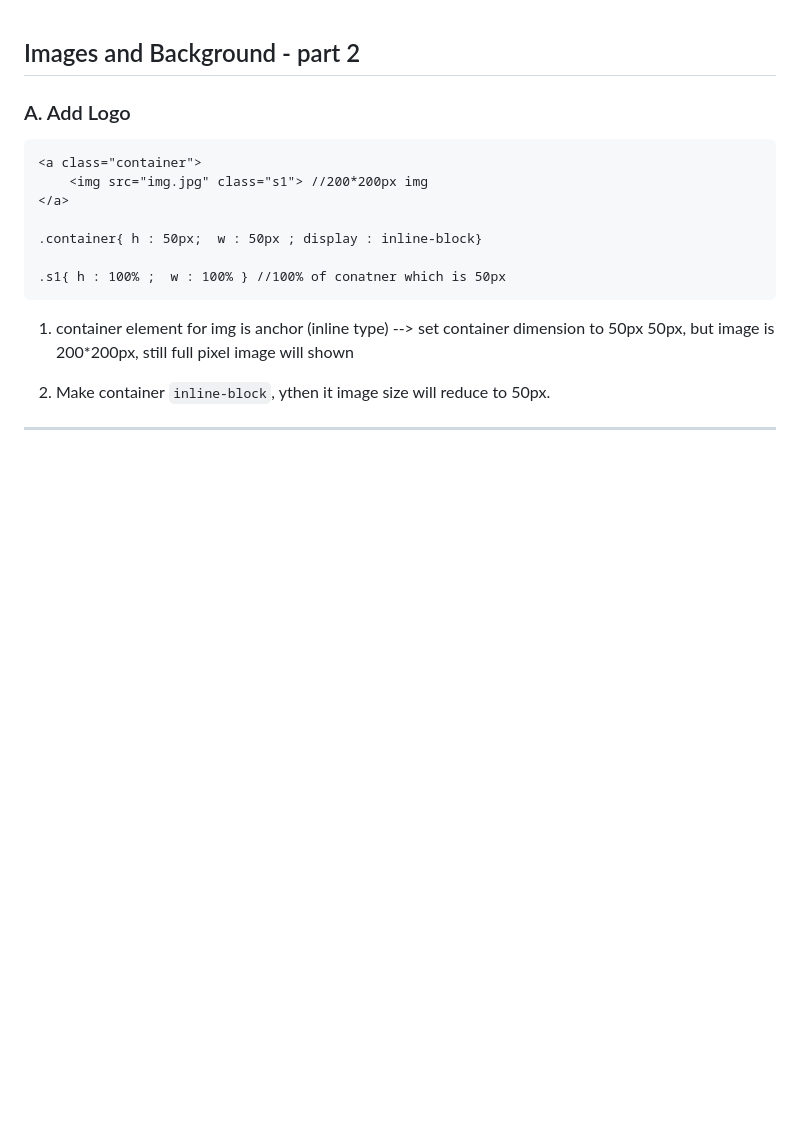
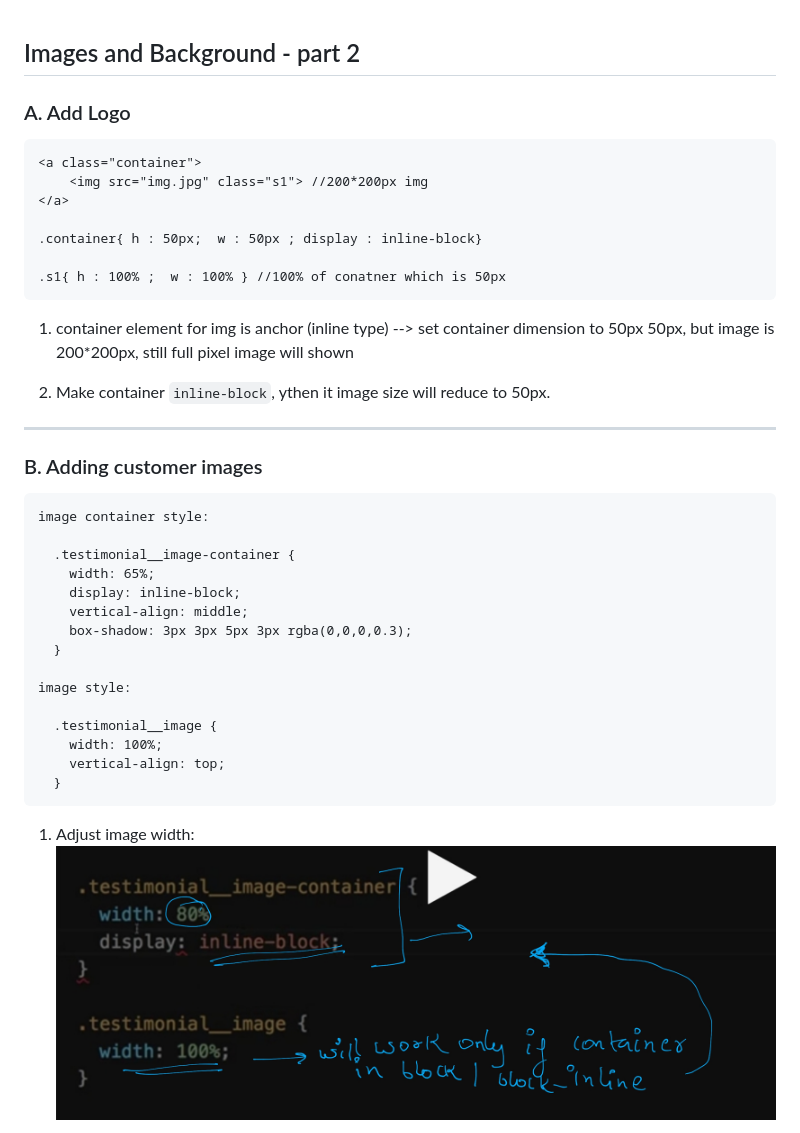
Before and after one commit to lekhrajdinkar/css_html, a Markdown page: NOTES-CSS/006_ADVNC_IMAGES-2.md, the part around the change printed below. Drawn GitHub-style; pictures changed too: NOTES-CSS/assets/img2/01.jpg (added); blank space fills up the shorter version.

````diff
--- a/NOTES-CSS/006_ADVNC_IMAGES-2.md
+++ b/NOTES-CSS/006_ADVNC_IMAGES-2.md
@@ -17,3 +17,26 @@
 2. Make container `inline-block`, ythen it image size will reduce to 50px.
 
 ***
+
+### B. Adding customer images
+
+```
+image container style:
+
+  .testimonial__image-container {
+    width: 65%;
+    display: inline-block;
+    vertical-align: middle;
+    box-shadow: 3px 3px 5px 3px rgba(0,0,0,0.3);
+  }
+
+image style:
+
+  .testimonial__image {
+    width: 100%;
+    vertical-align: top;
+  }
+```
+1. Adjust image width:
+![img](https://github.com/lekhrajdinkar/css_html/blob/master/NOTES-CSS/assets/img2/01.jpg)
+
````
Also changed, not shown: other parts of NOTES-CSS/006_ADVNC_IMAGES-2.md (+24 -0 lines), NOTES-CSS/assets/img2/02.jpg (added), NOTES-CSS/assets/img2/03.jpg (added), NOTES-CSS/assets/img2/04.jpg (added), NOTES-CSS/assets/img2/05.jpg (added), NOTES-CSS/assets/img2/06.jpg (added).
